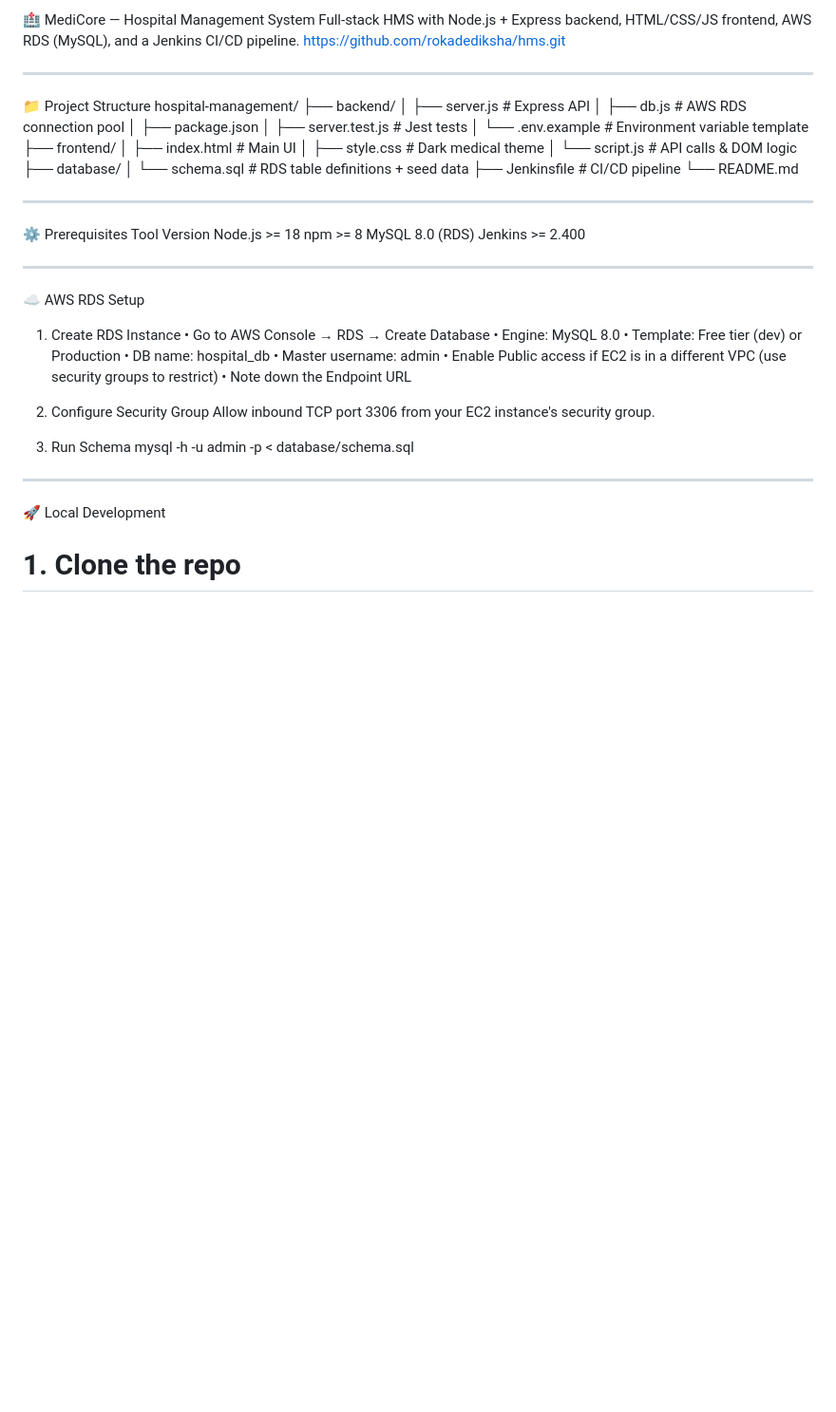
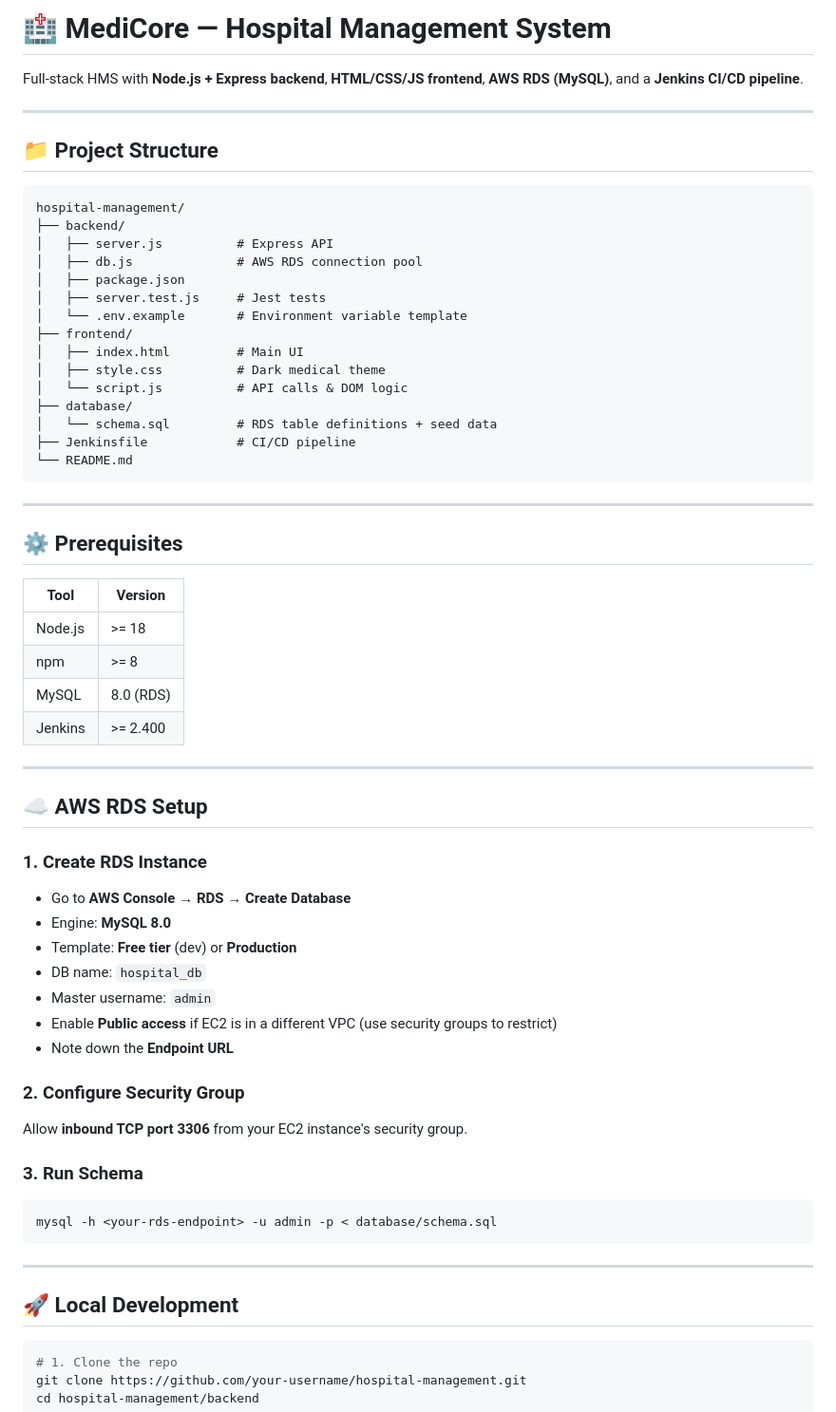
Before and after one commit to rokadediksha/hms, a Markdown page: README.md, the part around one of its changes. Shown at 95% size. Drawn GitHub-style; blank space fills up the shorter version.

````diff
--- a/README.md
+++ b/README.md
@@ -1,8 +1,12 @@
-🏥 MediCore — Hospital Management System
-Full-stack HMS with Node.js + Express backend, HTML/CSS/JS frontend, AWS RDS (MySQL), and a Jenkins CI/CD pipeline.
-https://github.com/rokadediksha/hms.git
-________________________________________
-📁 Project Structure
+# 🏥 MediCore — Hospital Management System
+
+Full-stack HMS with **Node.js + Express backend**, **HTML/CSS/JS frontend**, **AWS RDS (MySQL)**, and a **Jenkins CI/CD pipeline**.
+
+---
+
+## 📁 Project Structure
+
+```
 hospital-management/
 ├── backend/
 │   ├── server.js          # Express API
@@ -18,36 +22,45 @@ hospital-management/
 │   └── schema.sql         # RDS table definitions + seed data
 ├── Jenkinsfile            # CI/CD pipeline
 └── README.md
+```
 
-________________________________________
-⚙️ Prerequisites
-Tool	Version
-Node.js	>= 18
-npm	>= 8
-MySQL	8.0 (RDS)
-Jenkins	>= 2.400
-________________________________________
-☁️ AWS RDS Setup
-1. Create RDS Instance
-•	Go to AWS Console → RDS → Create Database
-•	Engine: MySQL 8.0
-•	Template: Free tier (dev) or Production
-•	DB name: hospital_db
-•	Master username: admin
-•	Enable Public access if EC2 is in a different VPC (use security groups to restrict)
-•	Note down the Endpoint URL
+---
 
-2. Configure Security Group
-Allow inbound TCP port 3306 from your EC2 instance's security group.
+## ⚙️ Prerequisites
 
+| Tool       | Version  |
+|------------|----------|
+| Node.js    | >= 18    |
+| npm        | >= 8     |
+| MySQL      | 8.0 (RDS)|
+| Jenkins    | >= 2.400 |
 
-3. Run Schema
+---
+
+## ☁️ AWS RDS Setup
+
+### 1. Create RDS Instance
+- Go to **AWS Console → RDS → Create Database**
+- Engine: **MySQL 8.0**
+- Template: **Free tier** (dev) or **Production**
+- DB name: `hospital_db`
+- Master username: `admin`
+- Enable **Public access** if EC2 is in a different VPC (use security groups to restrict)
+- Note down the **Endpoint URL**
+
+### 2. Configure Security Group
+Allow **inbound TCP port 3306** from your EC2 instance's security group.
+
+### 3. Run Schema
+```bash
 mysql -h <your-rds-endpoint> -u admin -p < database/schema.sql
+```
 
+---
 
+## 🚀 Local Development
 
-________________________________________
-🚀 Local Development
+```bash
 # 1. Clone the repo
 git clone https://github.com/your-username/hospital-management.git
 cd hospital-management/backend
````
Also changed, not shown: other parts of README.md (+69 -53 lines).
